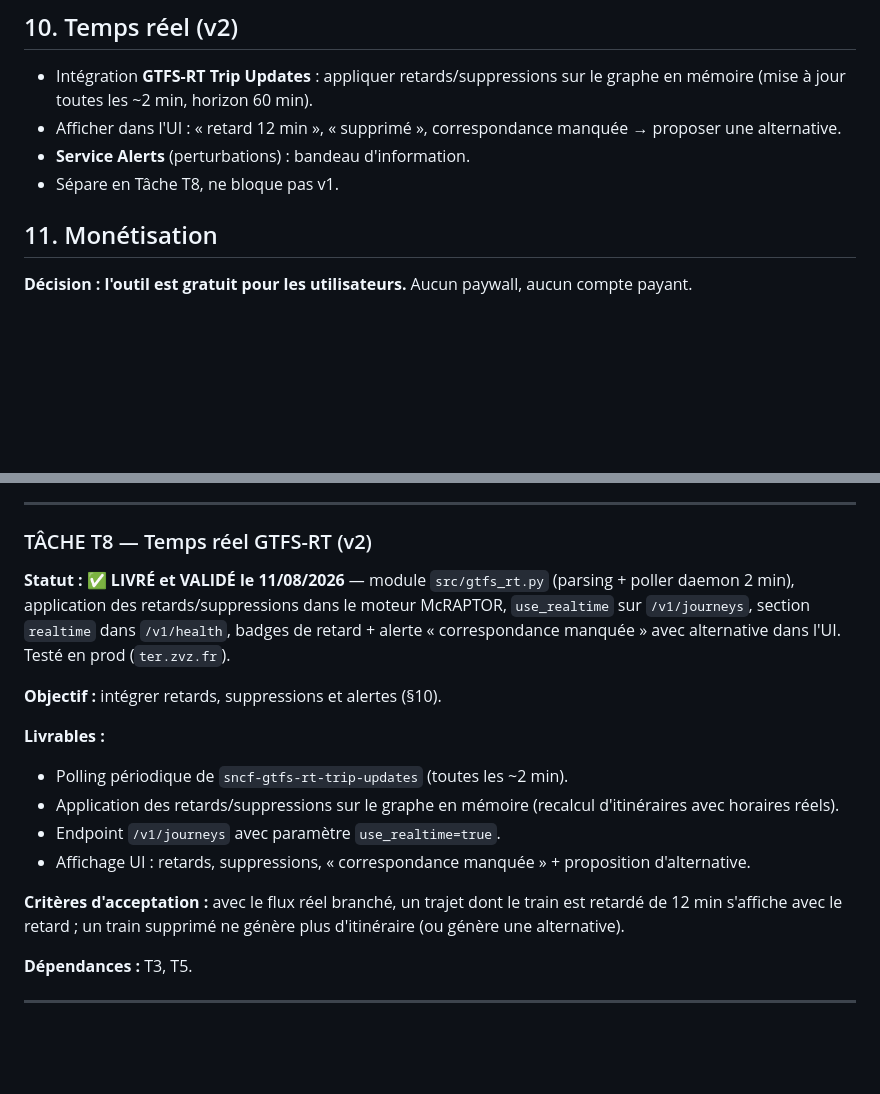
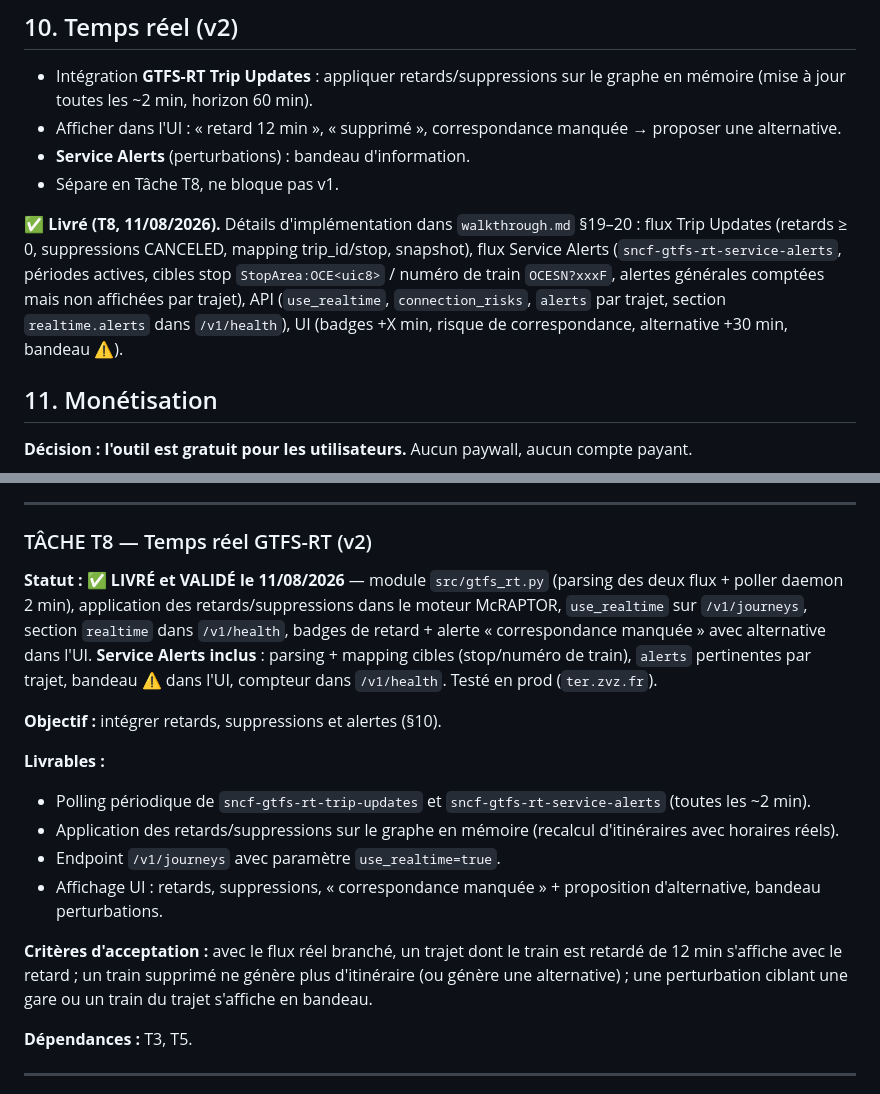
Before and after one commit to muarf/PlanTER, a Markdown page: PLAN.md, 2 parts joined by grey strips. Rendered like a GitHub page; blank space fills up the shorter version.

```diff
--- a/PLAN.md
+++ b/PLAN.md
@@ -364,6 +364,8 @@ erreur 400, et **résoudre la circulation à la date demandée** (§4.5).
 - **Service Alerts** (perturbations) : bandeau d'information.
 - Sépare en Tâche T8, ne bloque pas v1.
 
+**✅ Livré (T8, 11/08/2026).** Détails d'implémentation dans `walkthrough.md` §19–20 : flux Trip Updates (retards ≥ 0, suppressions CANCELED, mapping trip_id/stop, snapshot), flux Service Alerts (`sncf-gtfs-rt-service-alerts`, périodes actives, cibles stop `StopArea:OCE<uic8>` / numéro de train `OCESN?xxxF`, alertes générales comptées mais non affichées par trajet), API (`use_realtime`, `connection_risks`, `alerts` par trajet, section `realtime.alerts` dans `/v1/health`), UI (badges +X min, risque de correspondance, alternative +30 min, bandeau ⚠).
+
 ## 11. Monétisation
 
 **Décision : l'outil est gratuit pour les utilisateurs.** Aucun paywall, aucun compte payant.
@@ -606,17 +608,17 @@ pied de page. Mobile-first + aria (autocomplete, alerts).
 
 ### TÂCHE T8 — Temps réel GTFS-RT (v2)
 
-**Statut : ✅ LIVRÉ et VALIDÉ le 11/08/2026** — module `src/gtfs_rt.py` (parsing + poller daemon 2 min), application des retards/suppressions dans le moteur McRAPTOR, `use_realtime` sur `/v1/journeys`, section `realtime` dans `/v1/health`, badges de retard + alerte « correspondance manquée » avec alternative dans l'UI. Testé en prod (`ter.zvz.fr`).
+**Statut : ✅ LIVRÉ et VALIDÉ le 11/08/2026** — module `src/gtfs_rt.py` (parsing des deux flux + poller daemon 2 min), application des retards/suppressions dans le moteur McRAPTOR, `use_realtime` sur `/v1/journeys`, section `realtime` dans `/v1/health`, badges de retard + alerte « correspondance manquée » avec alternative dans l'UI. **Service Alerts inclus** : parsing + mapping cibles (stop/numéro de train), `alerts` pertinentes par trajet, bandeau ⚠ dans l'UI, compteur dans `/v1/health`. Testé en prod (`ter.zvz.fr`).
 
 **Objectif :** intégrer retards, suppressions et alertes (§10).
 
 **Livrables :**
-- Polling périodique de `sncf-gtfs-rt-trip-updates` (toutes les ~2 min).
+- Polling périodique de `sncf-gtfs-rt-trip-updates` et `sncf-gtfs-rt-service-alerts` (toutes les ~2 min).
 - Application des retards/suppressions sur le graphe en mémoire (recalcul d'itinéraires avec horaires réels).
 - Endpoint `/v1/journeys` avec paramètre `use_realtime=true`.
-- Affichage UI : retards, suppressions, « correspondance manquée » + proposition d'alternative.
+- Affichage UI : retards, suppressions, « correspondance manquée » + proposition d'alternative, bandeau perturbations.
 
-**Critères d'acceptation :** avec le flux réel branché, un trajet dont le train est retardé de 12 min s'affiche avec le retard ; un train supprimé ne génère plus d'itinéraire (ou génère une alternative).
+**Critères d'acceptation :** avec le flux réel branché, un trajet dont le train est retardé de 12 min s'affiche avec le retard ; un train supprimé ne génère plus d'itinéraire (ou génère une alternative) ; une perturbation ciblant une gare ou un train du trajet s'affiche en bandeau.
 
 **Dépendances :** T3, T5.
 
```
Also changed, not shown: walkthrough.md (+55 -1 lines).
